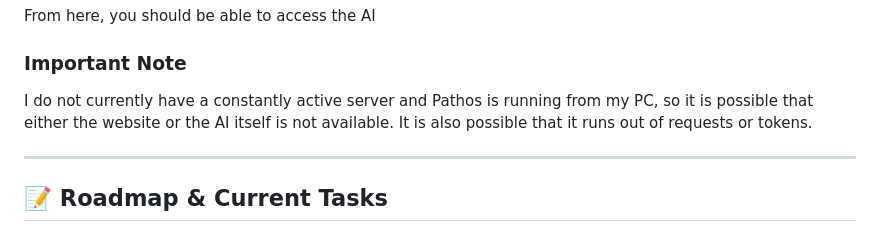
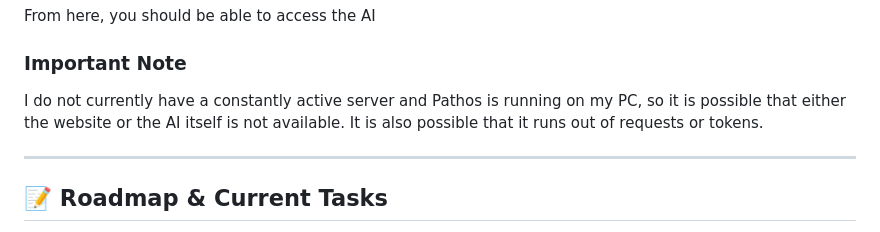
Before and after one commit to v2kode/PathosAI, a Markdown page: README.md, the part around one of its changes. GitHub-like rendering.

```diff
--- a/README.md
+++ b/README.md
@@ -99,7 +99,7 @@ https://pathos-ko6a.onrender.com/
 From here, you should be able to access the AI
 
 ### Important Note
-I do not currently have a constantly active server and Pathos is running from my PC, so it is possible that either the website or the AI itself is not available. It is also possible that it runs out of requests or tokens.
+I do not currently have a constantly active server and Pathos is running on my PC, so it is possible that either the website or the AI itself is not available. It is also possible that it runs out of requests or tokens.
 
 ---
 
```
Also changed, not shown: other parts of README.md (+1 -1 lines).
